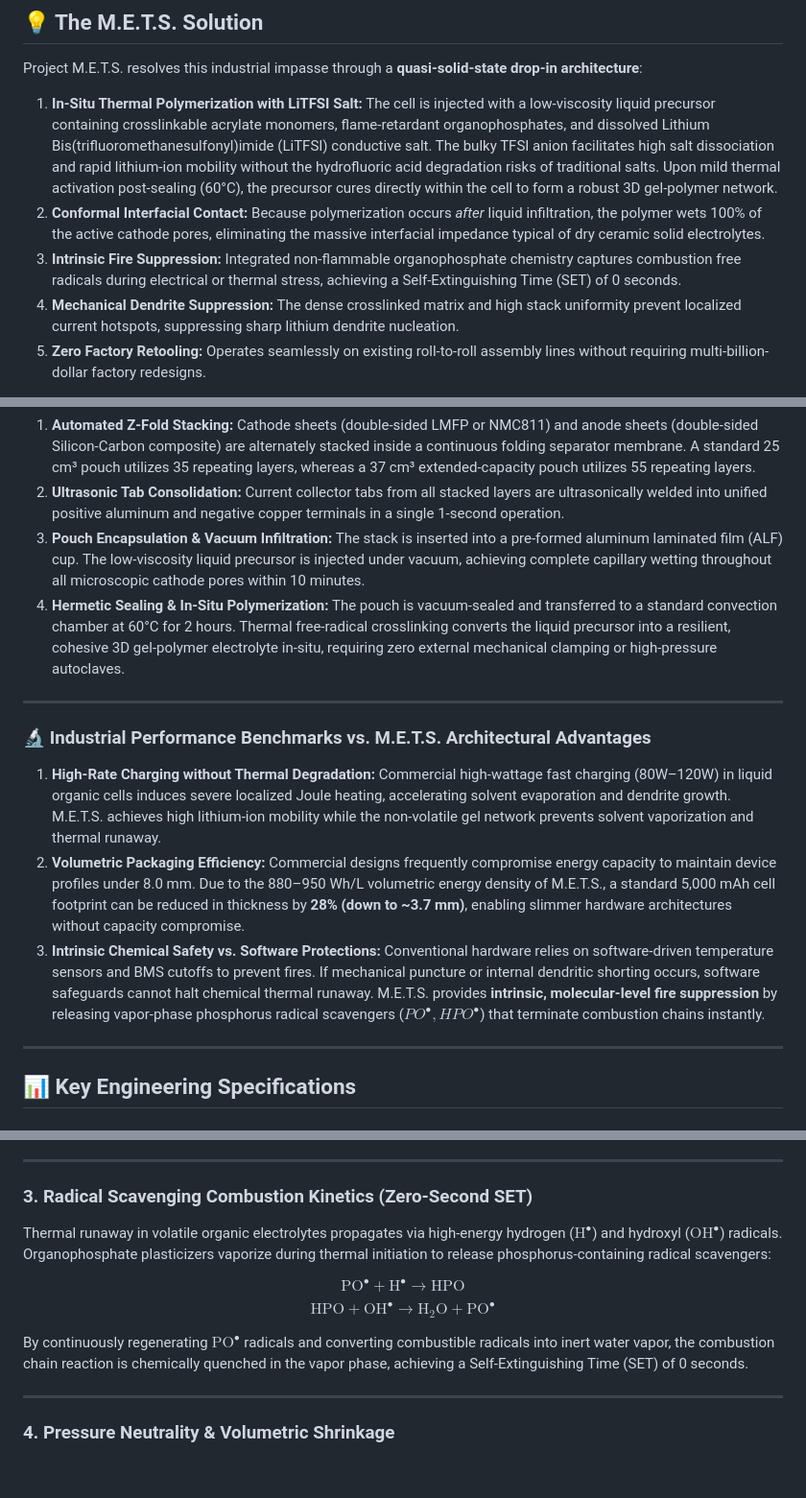
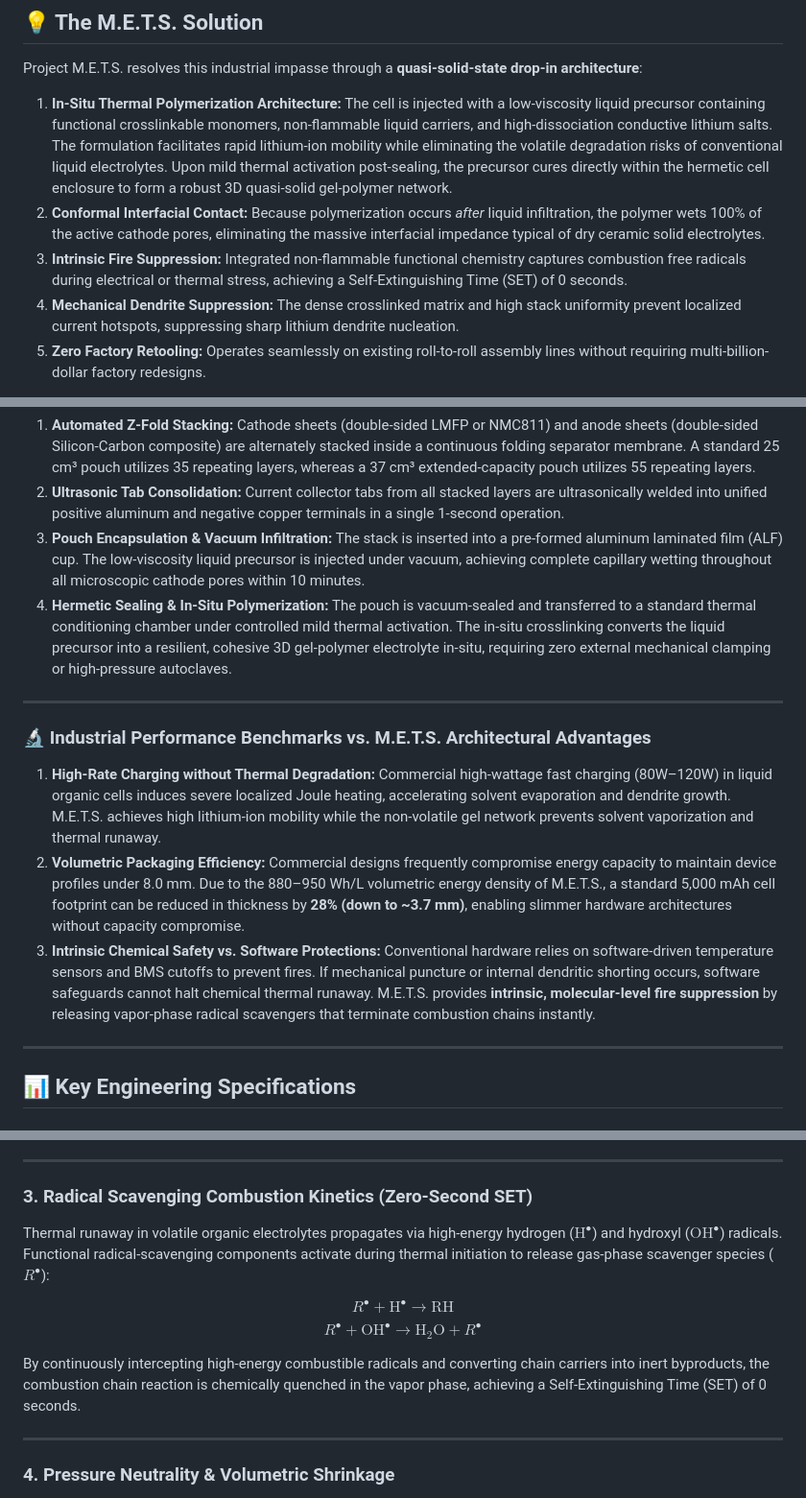
Before and after one commit to neerajpatekar99-blip/M.E.T.S, a Markdown page: README.md, 3 parts joined by grey strips. Shown at 96% size. Rendered like a GitHub page; blank space fills up the shorter version.

Commit message:
Sanitize trade secrets: generalize chemical categories and thermal parameters

```diff
--- a/README.md
+++ b/README.md
@@ -26,9 +26,9 @@ To address safety and energy density, industry leaders are pursuing all-solid-st
 
 Project M.E.T.S. resolves this industrial impasse through a **quasi-solid-state drop-in architecture**:
 
-1. **In-Situ Thermal Polymerization with LiTFSI Salt:** The cell is injected with a low-viscosity liquid precursor containing crosslinkable acrylate monomers, flame-retardant organophosphates, and dissolved Lithium Bis(trifluoromethanesulfonyl)imide (LiTFSI) conductive salt. The bulky TFSI anion facilitates high salt dissociation and rapid lithium-ion mobility without the hydrofluoric acid degradation risks of traditional salts. Upon mild thermal activation post-sealing (60°C), the precursor cures directly within the cell to form a robust 3D gel-polymer network.
+1. **In-Situ Thermal Polymerization Architecture:** The cell is injected with a low-viscosity liquid precursor containing functional crosslinkable monomers, non-flammable liquid carriers, and high-dissociation conductive lithium salts. The formulation facilitates rapid lithium-ion mobility while eliminating the volatile degradation risks of conventional liquid electrolytes. Upon mild thermal activation post-sealing, the precursor cures directly within the hermetic cell enclosure to form a robust 3D quasi-solid gel-polymer network.
 2. **Conformal Interfacial Contact:** Because polymerization occurs *after* liquid infiltration, the polymer wets 100% of the active cathode pores, eliminating the massive interfacial impedance typical of dry ceramic solid electrolytes.
-3. **Intrinsic Fire Suppression:** Integrated non-flammable organophosphate chemistry captures combustion free radicals during electrical or thermal stress, achieving a Self-Extinguishing Time (SET) of 0 seconds.
+3. **Intrinsic Fire Suppression:** Integrated non-flammable functional chemistry captures combustion free radicals during electrical or thermal stress, achieving a Self-Extinguishing Time (SET) of 0 seconds.
 4. **Mechanical Dendrite Suppression:** The dense crosslinked matrix and high stack uniformity prevent localized current hotspots, suppressing sharp lithium dendrite nucleation.
 5. **Zero Factory Retooling:** Operates seamlessly on existing roll-to-roll assembly lines without requiring multi-billion-dollar factory redesigns.
 
@@ -79,7 +79,7 @@ Pouch-cell scaling does not require altered chemical synthesis; it relies on par
 1. **Automated Z-Fold Stacking:** Cathode sheets (double-sided LMFP or NMC811) and anode sheets (double-sided Silicon-Carbon composite) are alternately stacked inside a continuous folding separator membrane. A standard 25 cm³ pouch utilizes 35 repeating layers, whereas a 37 cm³ extended-capacity pouch utilizes 55 repeating layers.
 2. **Ultrasonic Tab Consolidation:** Current collector tabs from all stacked layers are ultrasonically welded into unified positive aluminum and negative copper terminals in a single 1-second operation.
 3. **Pouch Encapsulation & Vacuum Infiltration:** The stack is inserted into a pre-formed aluminum laminated film (ALF) cup. The low-viscosity liquid precursor is injected under vacuum, achieving complete capillary wetting throughout all microscopic cathode pores within 10 minutes.
-4. **Hermetic Sealing & In-Situ Polymerization:** The pouch is vacuum-sealed and transferred to a standard convection chamber at 60°C for 2 hours. Thermal free-radical crosslinking converts the liquid precursor into a resilient, cohesive 3D gel-polymer electrolyte in-situ, requiring zero external mechanical clamping or high-pressure autoclaves.
+4. **Hermetic Sealing & In-Situ Polymerization:** The pouch is vacuum-sealed and transferred to a standard thermal conditioning chamber under controlled mild thermal activation. The in-situ crosslinking converts the liquid precursor into a resilient, cohesive 3D gel-polymer electrolyte in-situ, requiring zero external mechanical clamping or high-pressure autoclaves.
 
 ---
 
@@ -87,7 +87,7 @@ Pouch-cell scaling does not require altered chemical synthesis; it relies on par
 
 1. **High-Rate Charging without Thermal Degradation:** Commercial high-wattage fast charging (80W–120W) in liquid organic cells induces severe localized Joule heating, accelerating solvent evaporation and dendrite growth. M.E.T.S. achieves high lithium-ion mobility while the non-volatile gel network prevents solvent vaporization and thermal runaway.
 2. **Volumetric Packaging Efficiency:** Commercial designs frequently compromise energy capacity to maintain device profiles under 8.0 mm. Due to the 880–950 Wh/L volumetric energy density of M.E.T.S., a standard 5,000 mAh cell footprint can be reduced in thickness by **28% (down to ~3.7 mm)**, enabling slimmer hardware architectures without capacity compromise.
-3. **Intrinsic Chemical Safety vs. Software Protections:** Conventional hardware relies on software-driven temperature sensors and BMS cutoffs to prevent fires. If mechanical puncture or internal dendritic shorting occurs, software safeguards cannot halt chemical thermal runaway. M.E.T.S. provides **intrinsic, molecular-level fire suppression** by releasing vapor-phase phosphorus radical scavengers ($PO^\bullet, HPO^\bullet$) that terminate combustion chains instantly.
+3. **Intrinsic Chemical Safety vs. Software Protections:** Conventional hardware relies on software-driven temperature sensors and BMS cutoffs to prevent fires. If mechanical puncture or internal dendritic shorting occurs, software safeguards cannot halt chemical thermal runaway. M.E.T.S. provides **intrinsic, molecular-level fire suppression** by releasing vapor-phase radical scavengers that terminate combustion chains instantly.
 
 ---
 
@@ -152,12 +152,12 @@ This proves a **nearly 10-fold (960%) delay in dendrite initiation** under ident
 ---
 
 ### 3. Radical Scavenging Combustion Kinetics (Zero-Second SET)
-Thermal runaway in volatile organic electrolytes propagates via high-energy hydrogen ($\text{H}^\bullet$) and hydroxyl ($\text{OH}^\bullet$) radicals. Organophosphate plasticizers vaporize during thermal initiation to release phosphorus-containing radical scavengers:
+Thermal runaway in volatile organic electrolytes propagates via high-energy hydrogen ($\text{H}^\bullet$) and hydroxyl ($\text{OH}^\bullet$) radicals. Functional radical-scavenging components activate during thermal initiation to release gas-phase scavenger species ($R^\bullet$):
 
-$$\text{PO}^\bullet + \text{H}^\bullet \longrightarrow \text{HPO}$$
-$$\text{HPO} + \text{OH}^\bullet \longrightarrow \text{H}_2\text{O} + \text{PO}^\bullet$$
+$$R^\bullet + \text{H}^\bullet \longrightarrow \text{RH}$$
+$$R^\bullet + \text{OH}^\bullet \longrightarrow \text{H}_2\text{O} + R^\bullet$$
 
-By continuously regenerating $\text{PO}^\bullet$ radicals and converting combustible radicals into inert water vapor, the combustion chain reaction is chemically quenched in the vapor phase, achieving a Self-Extinguishing Time (SET) of 0 seconds.
+By continuously intercepting high-energy combustible radicals and converting chain carriers into inert byproducts, the combustion chain reaction is chemically quenched in the vapor phase, achieving a Self-Extinguishing Time (SET) of 0 seconds.
 
 ---
 
```
